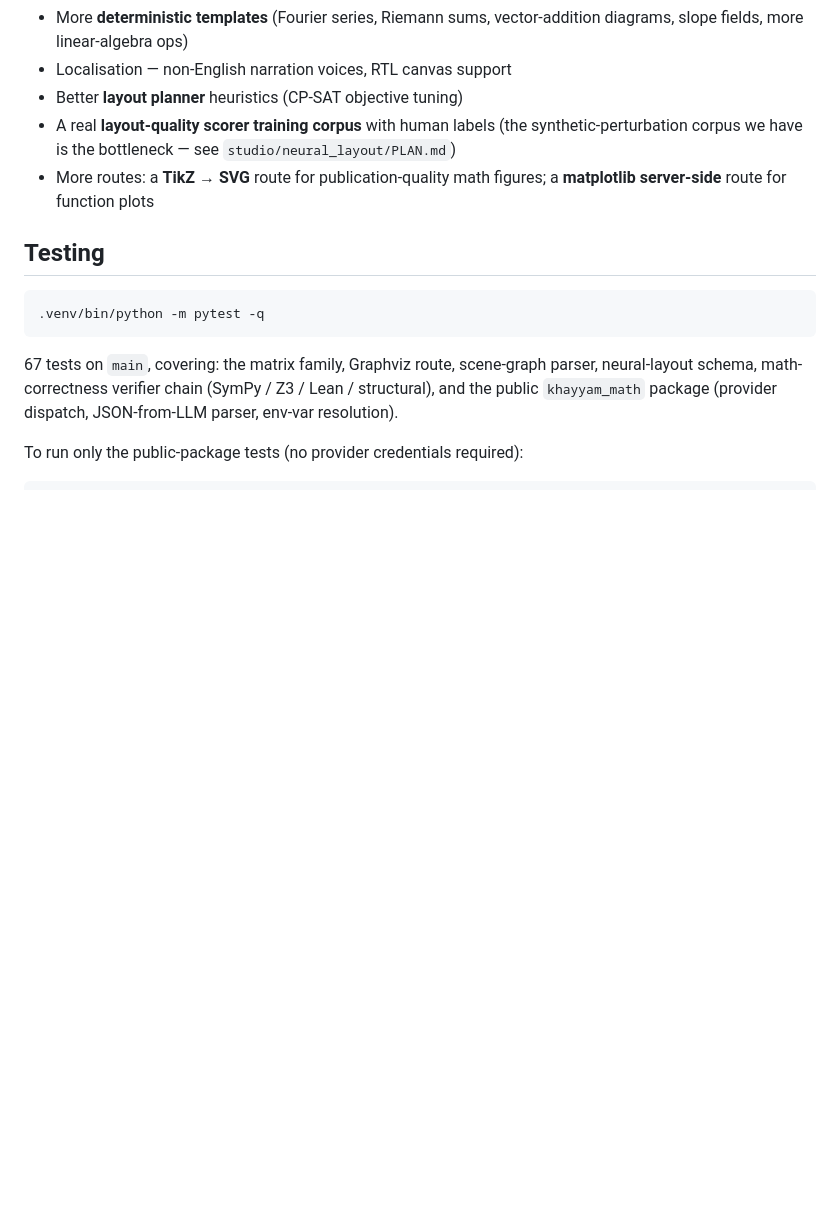
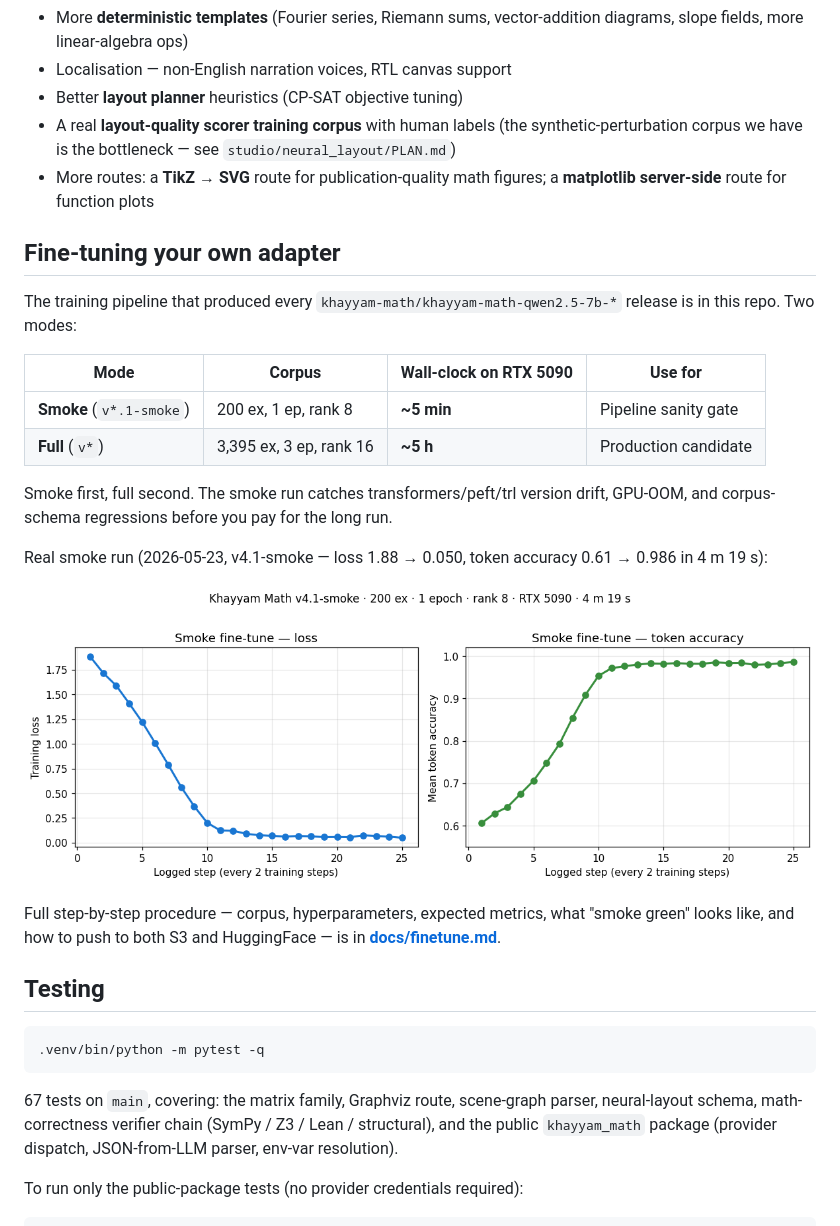
Before and after one commit to khayyam-math/khayyam-math, a Markdown page: README.md, the part around the change. Drawn GitHub-style; pictures changed too: docs/screenshots/finetune/smoke_training_curve.png (added); blank space fills up the shorter version.

````diff
--- a/README.md
+++ b/README.md
@@ -430,6 +430,32 @@ Concrete things we want help with:
 - More routes: a **TikZ → SVG** route for publication-quality
   math figures; a **matplotlib server-side** route for function plots
 
+## Fine-tuning your own adapter
+
+The training pipeline that produced every `khayyam-math/khayyam-math-qwen2.5-7b-*`
+release is in this repo. Two modes:
+
+| Mode | Corpus | Wall-clock on RTX 5090 | Use for |
+|---|---|---|---|
+| **Smoke** (`v*.1-smoke`) | 200 ex, 1 ep, rank 8 | **~5 min** | Pipeline sanity gate |
+| **Full** (`v*`) | 3,395 ex, 3 ep, rank 16 | **~5 h** | Production candidate |
+
+Smoke first, full second. The smoke run catches transformers/peft/trl
+version drift, GPU-OOM, and corpus-schema regressions before you pay
+for the long run.
+
+Real smoke run (2026-05-23, v4.1-smoke — loss 1.88 → 0.050,
+token accuracy 0.61 → 0.986 in 4 m 19 s):
+
+<p align="center">
+  <img src="docs/screenshots/finetune/smoke_training_curve.png"
+       alt="Smoke fine-tune loss + accuracy curves" width="850">
+</p>
+
+Full step-by-step procedure — corpus, hyperparameters, expected
+metrics, what "smoke green" looks like, and how to push to both S3
+and HuggingFace — is in **[docs/finetune.md](docs/finetune.md)**.
+
 ## Testing
 
 ```bash
````
Also changed, not shown: docs/finetune.md (added, +266 -0 lines), 1 other file.
